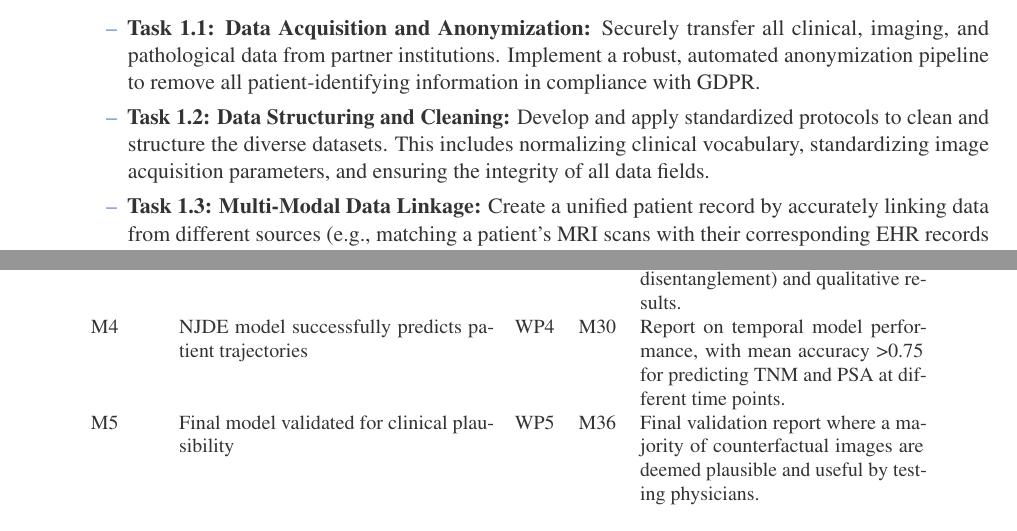
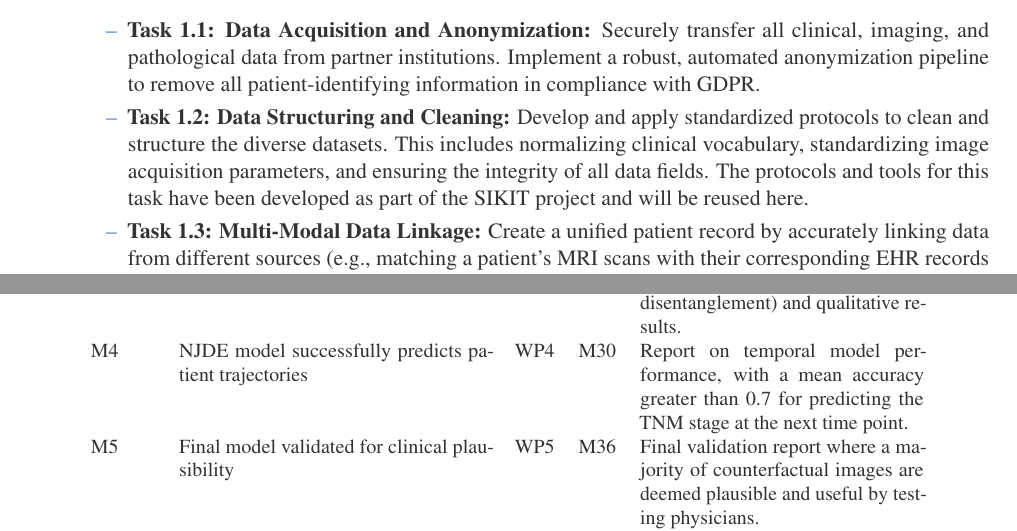
Before and after one commit to jakubMitura14/horizon_disentangled, a LaTeX paper (main_horizon.tex): two parts of pages 20 and 22 of 29, joined at a grey line, cut so that both start at the same text. Compiled offline with pdfLaTeX.

Commit message:
feat: generalize temporal model milestone and correct inconsistencies
- Generalize the performance metric for Milestone M4 to focus on TNM stage prediction with a mean accuracy >0.7.
- Remove the outdated reference to the DGX system in the "Software Licenses" section to align with the cloud computing strategy.
- Specify that data structuring and linkage tasks (1.2 and 1.3) will reuse tools from the SIKIT project.

```diff
--- a/main_horizon.tex
+++ b/main_horizon.tex
@@ -531,8 +531,8 @@ The project is structured into eight interconnected Work Packages (WPs) over a 3
     \item \textbf{WP1: Data Curation and Harmonization (0 PMs):} This foundational work package is dedicated to the meticulous gathering, anonymizing, and harmonization of the multi-modal data that underpins the entire project. To ensure the dataset remains current and captures the latest clinical practices, we will hold yearly meetings with our urology, radiology, and nuclear medicine departments. The goal of these meetings is to verify whether standards of care have changed and, if so, to identify opportunities to incorporate new data to reflect these changes, such as collecting data from patients undergoing novel therapies.  The tasks include:
     \begin{itemize}
         \item \textbf{Task 1.1: Data Acquisition and Anonymization:} Securely transfer all clinical, imaging, and pathological data from partner institutions. Implement a robust, automated anonymization pipeline to remove all patient-identifying information in compliance with GDPR.
-        \item \textbf{Task 1.2: Data Structuring and Cleaning:} Develop and apply standardized protocols to clean and structure the diverse datasets. This includes normalizing clinical vocabulary, standardizing image acquisition parameters, and ensuring the integrity of all data fields.
-        \item \textbf{Task 1.3: Multi-Modal Data Linkage:} Create a unified patient record by accurately linking data from different sources (e.g., matching a patient's MRI scans with their corresponding EHR records and biopsy results) using a unique, anonymized identifier.
+        \item \textbf{Task 1.2: Data Structuring and Cleaning:} Develop and apply standardized protocols to clean and structure the diverse datasets. This includes normalizing clinical vocabulary, standardizing image acquisition parameters, and ensuring the integrity of all data fields. The protocols and tools for this task have been developed as part of the SIKIT project and will be reused here.
+        \item \textbf{Task 1.3: Multi-Modal Data Linkage:} Create a unified patient record by accurately linking data from different sources (e.g., matching a patient's MRI scans with their corresponding EHR records and biopsy results) using a unique, anonymized identifier. The protocols and tools for this task have been developed as part of the SIKIT project and will be reused here.
         \item \textbf{Task 1.4: Curation of Knowledge Base:} Systematically extract and digitize knowledge from clinical guidelines, seminal textbooks, and internal tumor board documents to create a structured knowledge base that will inform the model's training and provide a basis for explainability.
         \item \textbf{Task 1.5: VAE-based Outlier Detection:} Develop and implement the VAE-based OOD detection mechanism to identify and flag potential outliers and label noise in the curated dataset. Establish a formal review loop with clinical experts to validate and correct the flagged data points.
     \end{itemize}
@@ -594,7 +594,7 @@ Complementing the deliverables, the project's progress will be assessed against
         M1.1 & Initial data collection and curation completed & WP1 & M12 & Curated dataset (D1.1) available with initial quality assurance report. \\
         M2 & Supervisor models achieve target performance & WP2 & M15 & Validation report showing mean accuracy >0.75 on internal test set. \\
         M3 & VAE models demonstrate successful disentanglement & WP3 & M24 & Report with quantitative disentanglement metrics (measured by reduced mutual information between dimensions of latent space without trained disentanglement) and qualitative results. \\
-        M4 & NJDE model successfully predicts patient trajectories & WP4 & M30 & Report on temporal model performance, with mean accuracy >0.75 for predicting TNM and PSA at different time points. \\
+        M4 & NJDE model successfully predicts patient trajectories & WP4 & M30 & Report on temporal model performance, with a mean accuracy greater than 0.7 for predicting the TNM stage at the next time point. \\
         M5 & Final model validated for clinical plausibility & WP5 & M36 & Final validation report where a majority of counterfactual images are deemed plausible and useful by testing physicians. \\
         M6 & Novel $^{177}$Lu-PSMA therapy strategies proposed & WP5 & M36 & Report detailing simulation-backed proposals for optimizing $^{177}$Lu-PSMA therapy. Milestone is passed upon documented confirmation from an external panel of clinical experts that the proposals are credible and warrant consideration for future clinical trials. \\
         M7 & Cross-modality synthesis validated & WP3 & M27 & Report showing that the quality of synthesized images (e.g., MRI-to-CT) meets a predefined threshold on quantitative metrics (SSIM > 0.85, FID < 50) and is deemed clinically acceptable by radiologists. \\
```
Also changed, not shown: main_horizon.tex (2 more changed lines).
